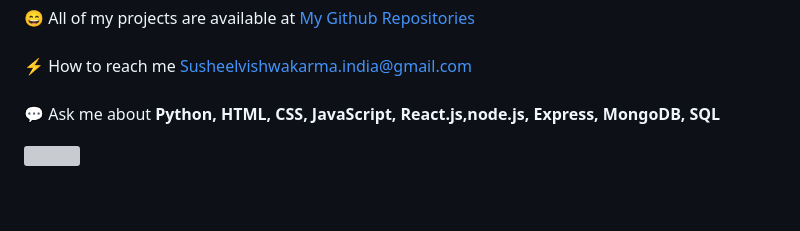
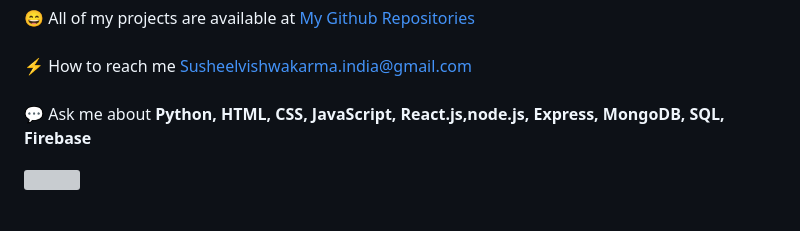
Before and after one commit to susheelvishwa/susheelvishwa, a Markdown page: README.md, the part around the change printed below. Rendered like a GitHub page; grey boxes are pictures that could not be loaded.

```diff
--- a/README.md
+++ b/README.md
@@ -35,7 +35,7 @@
 ⚡ How to reach me <a href="mailto:Susheelvishwakarma.india@gmail.com" style="color:rgb(250, 111, 50);">Susheelvishwakarma.india@gmail.com</a>
 <br>
 <br>
-💬 Ask me about **Python, HTML, CSS, JavaScript, React.js,node.js, Express, MongoDB, SQL**
+💬 Ask me about **Python, HTML, CSS, JavaScript, React.js,node.js, Express, MongoDB, SQL, Firebase**
 
 <img src='https://raw.githubusercontent.com/andreasbm/readme/master/assets/lines/colored.png' />
 <br>
```
Also changed, not shown: other parts of README.md (+1 -3 lines).
